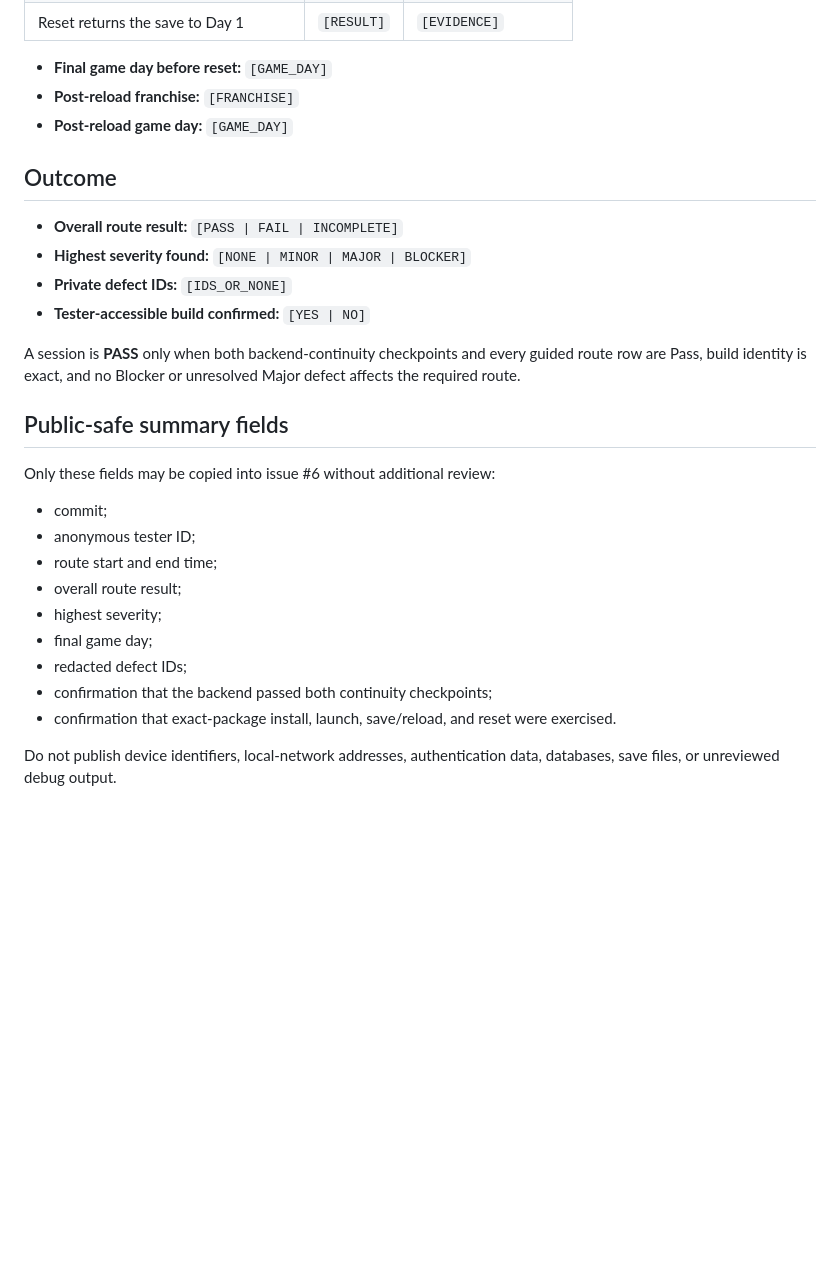
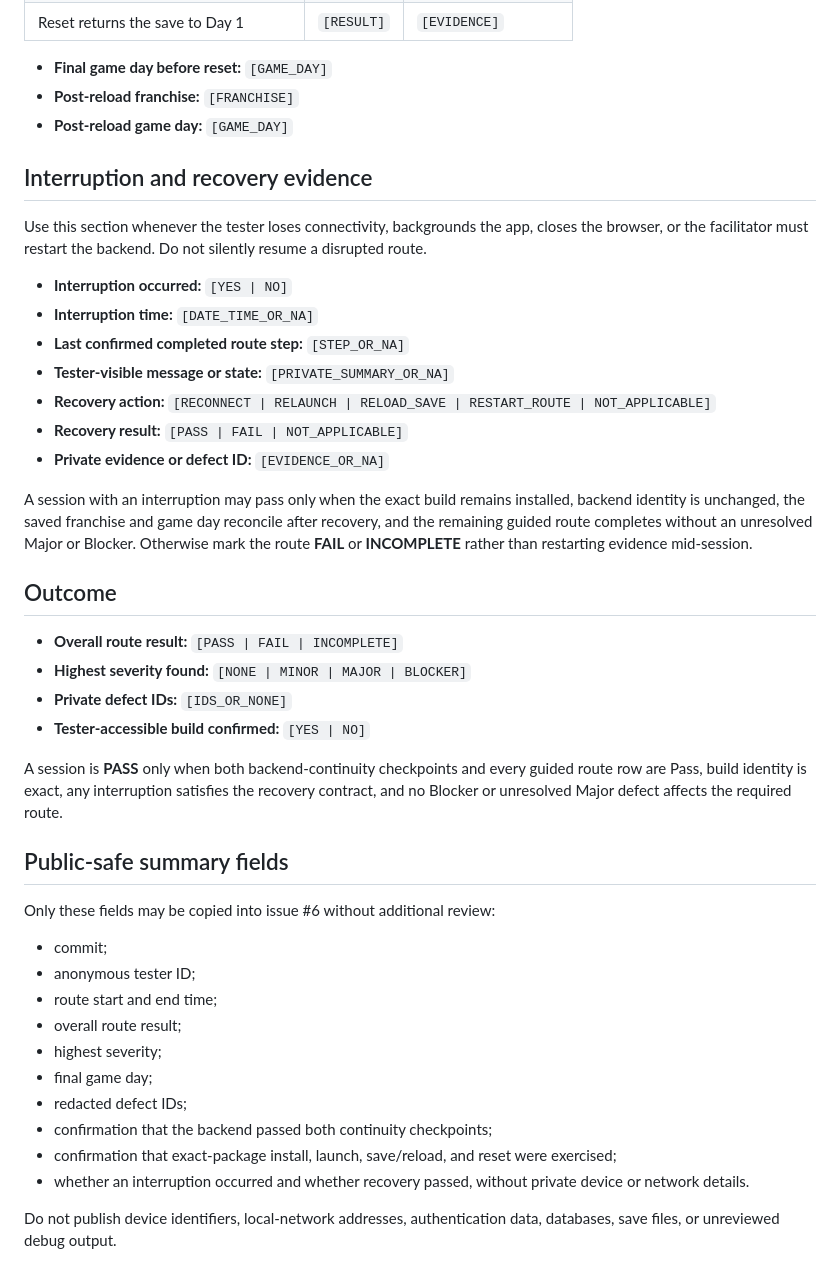
Before and after one commit to krk344-prog/nhl-gm-game, a Markdown page: docs/technical_alpha_route_result.template.md, the part around the change. GitHub-like rendering; blank space fills up the shorter version.

Commit message:
docs: add alpha interruption recovery evidence contract

```diff
--- a/docs/technical_alpha_route_result.template.md
+++ b/docs/technical_alpha_route_result.template.md
@@ -54,6 +54,20 @@ Record **Pass**, **Fail**, or **Not run** for every step. A failed step must ref
 - **Post-reload franchise:** `[FRANCHISE]`
 - **Post-reload game day:** `[GAME_DAY]`
 
+## Interruption and recovery evidence
+
+Use this section whenever the tester loses connectivity, backgrounds the app, closes the browser, or the facilitator must restart the backend. Do not silently resume a disrupted route.
+
+- **Interruption occurred:** `[YES | NO]`
+- **Interruption time:** `[DATE_TIME_OR_NA]`
+- **Last confirmed completed route step:** `[STEP_OR_NA]`
+- **Tester-visible message or state:** `[PRIVATE_SUMMARY_OR_NA]`
+- **Recovery action:** `[RECONNECT | RELAUNCH | RELOAD_SAVE | RESTART_ROUTE | NOT_APPLICABLE]`
+- **Recovery result:** `[PASS | FAIL | NOT_APPLICABLE]`
+- **Private evidence or defect ID:** `[EVIDENCE_OR_NA]`
+
+A session with an interruption may pass only when the exact build remains installed, backend identity is unchanged, the saved franchise and game day reconcile after recovery, and the remaining guided route completes without an unresolved Major or Blocker. Otherwise mark the route **FAIL** or **INCOMPLETE** rather than restarting evidence mid-session.
+
 ## Outcome
 
 - **Overall route result:** `[PASS | FAIL | INCOMPLETE]`
@@ -61,7 +75,7 @@ Record **Pass**, **Fail**, or **Not run** for every step. A failed step must ref
 - **Private defect IDs:** `[IDS_OR_NONE]`
 - **Tester-accessible build confirmed:** `[YES | NO]`
 
-A session is **PASS** only when both backend-continuity checkpoints and every guided route row are Pass, build identity is exact, and no Blocker or unresolved Major defect affects the required route.
+A session is **PASS** only when both backend-continuity checkpoints and every guided route row are Pass, build identity is exact, any interruption satisfies the recovery contract, and no Blocker or unresolved Major defect affects the required route.
 
 ## Public-safe summary fields
 
@@ -75,7 +89,8 @@ Only these fields may be copied into issue #6 without additional review:
 - final game day;
 - redacted defect IDs;
 - confirmation that the backend passed both continuity checkpoints;
-- confirmation that exact-package install, launch, save/reload, and reset were exercised.
+- confirmation that exact-package install, launch, save/reload, and reset were exercised;
+- whether an interruption occurred and whether recovery passed, without private device or network details.
 
 Do not publish device identifiers, local-network addresses, authentication data, databases, save files, or unreviewed debug output.
 
```
